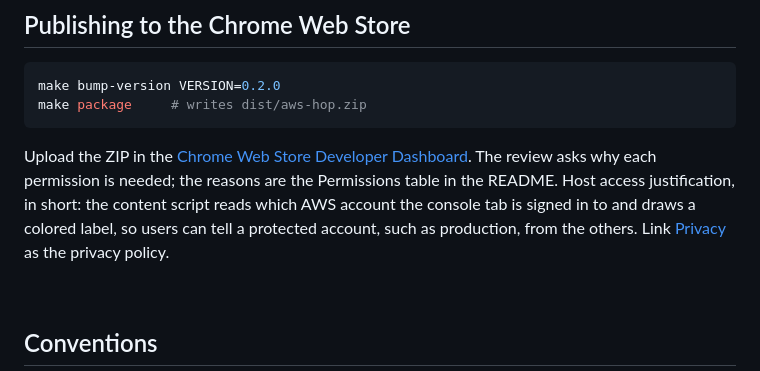
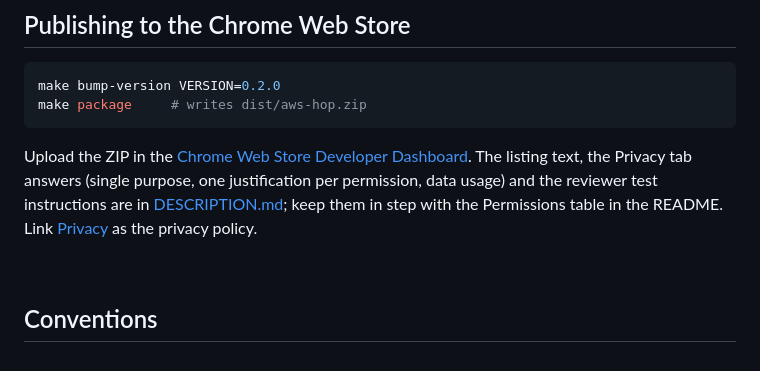
Before and after one commit to somaz94/aws-hop-google-extension, a Markdown page: docs/DEVELOPMENT.md, the part around the change. GitHub-like rendering.

Commit message:
docs: add the Chrome Web Store listing text

````diff
--- a/docs/DEVELOPMENT.md
+++ b/docs/DEVELOPMENT.md
@@ -125,7 +125,7 @@ make bump-version VERSION=0.2.0
 make package     # writes dist/aws-hop.zip
 ```
 
-Upload the ZIP in the [Chrome Web Store Developer Dashboard](https://chrome.google.com/webstore/devconsole). The review asks why each permission is needed; the reasons are the Permissions table in the README. Host access justification, in short: the content script reads which AWS account the console tab is signed in to and draws a colored label, so users can tell a protected account, such as production, from the others. Link [Privacy](PRIVACY.md) as the privacy policy.
+Upload the ZIP in the [Chrome Web Store Developer Dashboard](https://chrome.google.com/webstore/devconsole). The listing text, the Privacy tab answers (single purpose, one justification per permission, data usage) and the reviewer test instructions are in [DESCRIPTION.md](DESCRIPTION.md); keep them in step with the Permissions table in the README. Link [Privacy](PRIVACY.md) as the privacy policy.
 
 <br/>
 
````
Also changed, not shown: docs/DESCRIPTION.md (added, +107 -0 lines).
